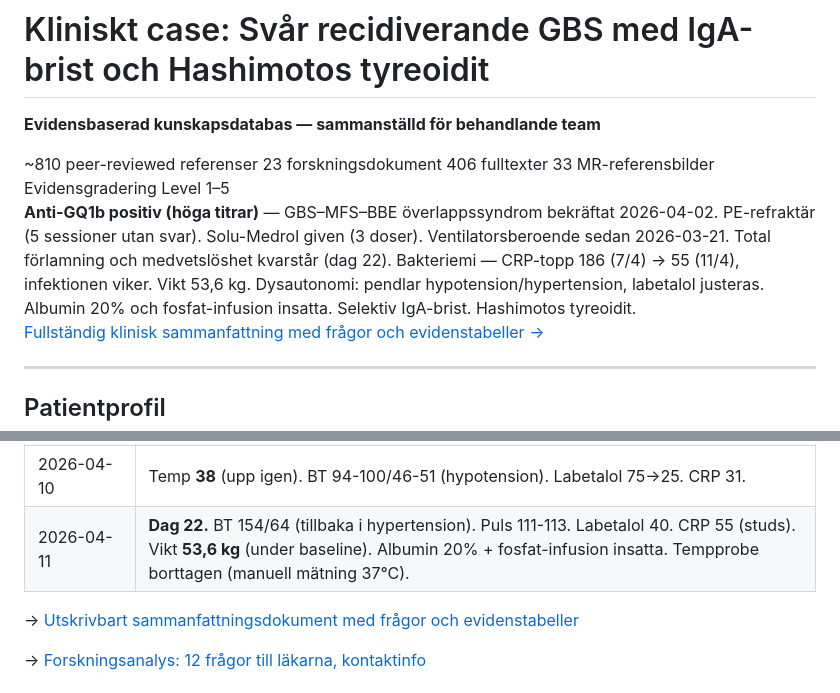
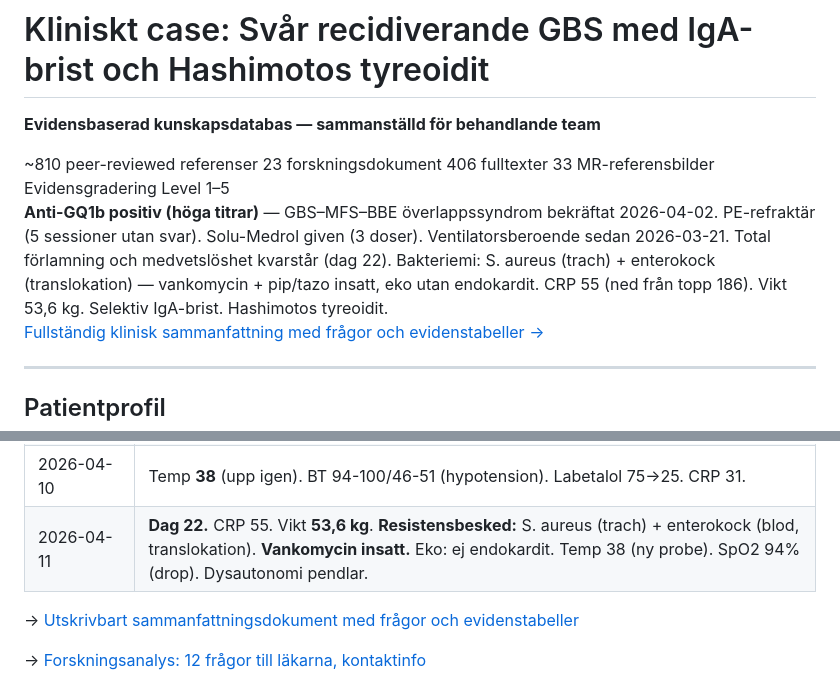
Before and after one commit to markusfrantz-rgb/GB-research, a Markdown page: KUNSKAPSBASEN.md, 2 parts joined by grey strips. Drawn GitHub-style; folded sections open.

```diff
--- a/KUNSKAPSBASEN.md
+++ b/KUNSKAPSBASEN.md
@@ -17,7 +17,7 @@ status: active
 </div>
 
 <div class="case-alert">
-<strong>Anti-GQ1b positiv (höga titrar)</strong> — GBS–MFS–BBE överlappssyndrom bekräftat 2026-04-02. PE-refraktär (5 sessioner utan svar). Solu-Medrol given (3 doser). Ventilatorsberoende sedan 2026-03-21. Total förlamning och medvetslöshet kvarstår (dag 22). Bakteriemi — CRP-topp 186 (7/4) → 55 (11/4), infektionen viker. Vikt 53,6 kg. Dysautonomi: pendlar hypotension/hypertension, labetalol justeras. Albumin 20% och fosfat-infusion insatta. Selektiv IgA-brist. Hashimotos tyreoidit.<br>
+<strong>Anti-GQ1b positiv (höga titrar)</strong> — GBS–MFS–BBE överlappssyndrom bekräftat 2026-04-02. PE-refraktär (5 sessioner utan svar). Solu-Medrol given (3 doser). Ventilatorsberoende sedan 2026-03-21. Total förlamning och medvetslöshet kvarstår (dag 22). Bakteriemi: S. aureus (trach) + enterokock (translokation) — vankomycin + pip/tazo insatt, eko utan endokardit. CRP 55 (ned från topp 186). Vikt 53,6 kg. Selektiv IgA-brist. Hashimotos tyreoidit.<br>
 <a href="/doc/Case_Madeleine_Fragor_och_Fynd.md">Fullständig klinisk sammanfattning med frågor och evidenstabeller →</a>
 </div>
 
@@ -67,7 +67,7 @@ status: active
 | 2026-04-07 | SR **186**. CRP **186** (topp). Resistensbesked inväntas. Neurologundersökning: blygsam pupillförbättring, i övrigt ingen respons. |
 | 2026-04-08–09 | Temp **37,1** (normaliserad). CRP 85→36 (kraftigt fall). |
 | 2026-04-10 | Temp **38** (upp igen). BT 94-100/46-51 (hypotension). Labetalol 75→25. CRP 31. |
-| 2026-04-11 | **Dag 22.** BT 154/64 (tillbaka i hypertension). Puls 111-113. Labetalol 40. CRP 55 (studs). Vikt **53,6 kg** (under baseline). Albumin 20% + fosfat-infusion insatta. Tempprobe borttagen (manuell mätning 37°C). |
+| 2026-04-11 | **Dag 22.** CRP 55. Vikt **53,6 kg**. **Resistensbesked:** S. aureus (trach) + enterokock (blod, translokation). **Vankomycin insatt.** Eko: ej endokardit. Temp 38 (ny probe). SpO2 94% (drop). Dysautonomi pendlar. |
 
 </details>
 
```
Also changed, not shown: Case_Madeleine_Fragor_och_Fynd.md (+10 -8 lines), PROJECT_STATUS.md (+2 -1 lines).
